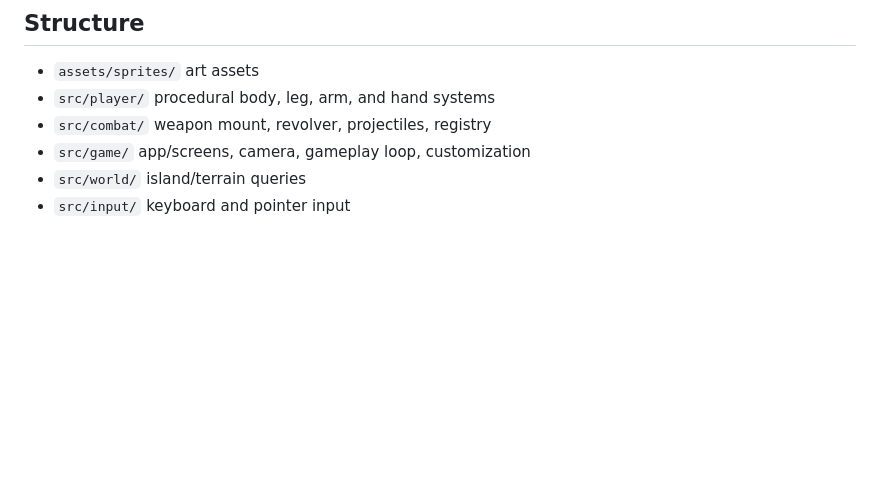
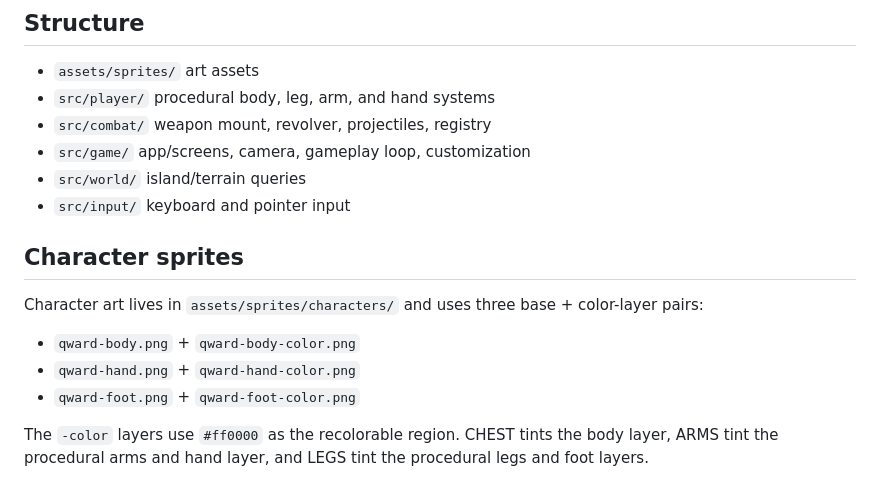
Before and after one commit to Ulrich-AM/qwarddle, a Markdown page: README.md, the part around the change. Rendered like a GitHub page; blank space fills up the shorter version.

Commit message:
Document layered Qward character sprites

```diff
--- a/README.md
+++ b/README.md
@@ -92,3 +92,14 @@ The game converts those colored regions into grayscale loaded-chamber overlays a
 - `src/game/` app/screens, camera, gameplay loop, customization
 - `src/world/` island/terrain queries
 - `src/input/` keyboard and pointer input
+
+
+## Character sprites
+
+Character art lives in `assets/sprites/characters/` and uses three base + color-layer pairs:
+
+- `qward-body.png` + `qward-body-color.png`
+- `qward-hand.png` + `qward-hand-color.png`
+- `qward-foot.png` + `qward-foot-color.png`
+
+The `-color` layers use `#ff0000` as the recolorable region. CHEST tints the body layer, ARMS tint the procedural arms and hand layer, and LEGS tint the procedural legs and foot layers.
```
